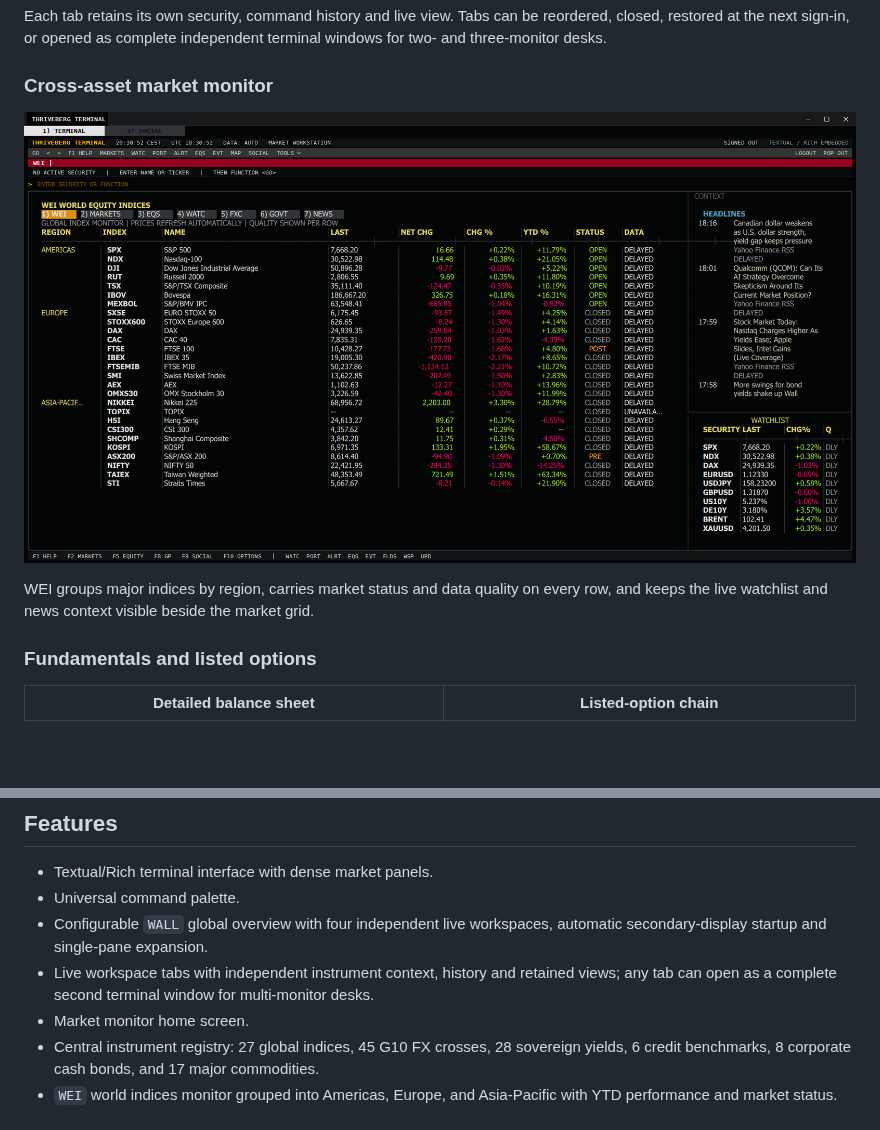
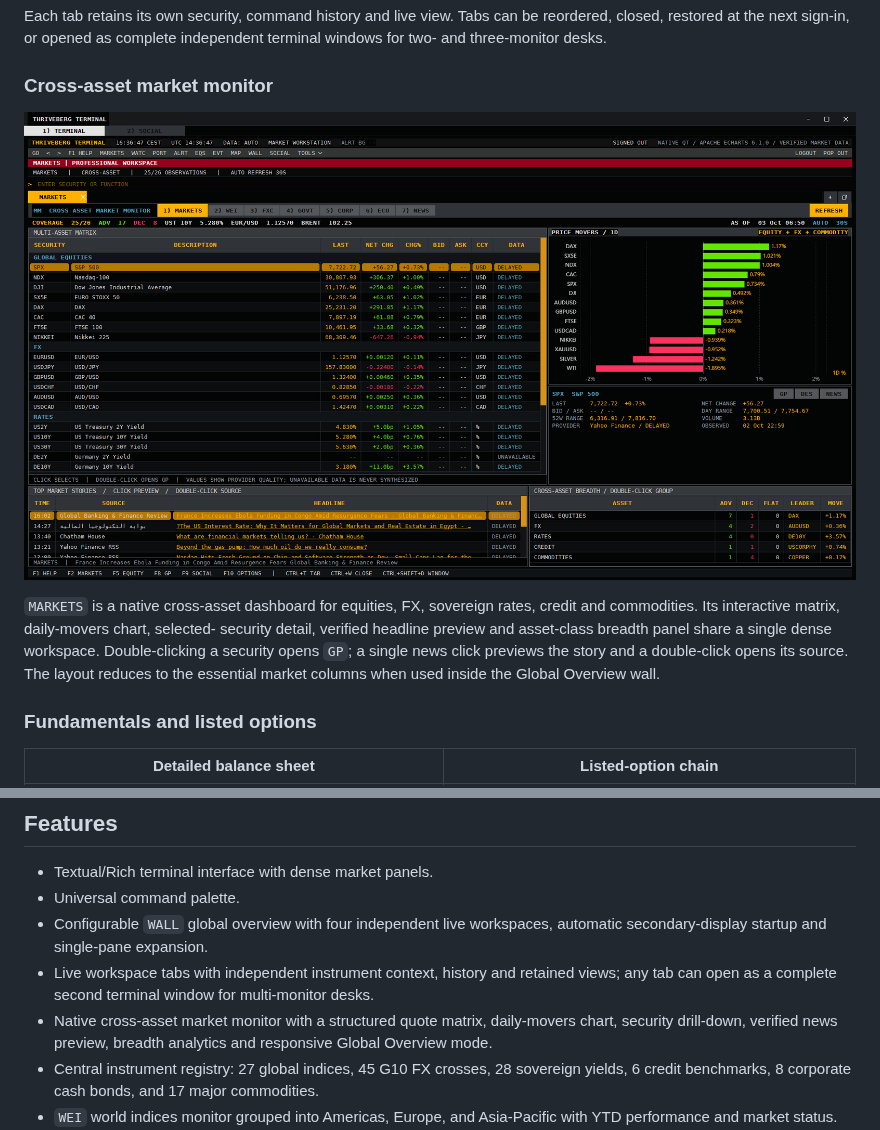
Before and after one commit to alex1999tirado-cpu/thriveberg-terminal, a Markdown page: README.md, 2 parts joined by grey strips. GitHub-like rendering; pictures changed too: screenshots/terminal-markets.png; blank space fills up the shorter version.

Commit message:
Replace markets home with native cross-asset monitor

```diff
--- a/README.md
+++ b/README.md
@@ -37,5 +37,10 @@ independent terminal windows for two- and three-monitor desks.
 
-WEI groups major indices by region, carries market status and data quality on every row, and keeps the live watchlist and news context visible beside the market grid.
+`MARKETS` is a native cross-asset dashboard for equities, FX, sovereign rates,
+credit and commodities. Its interactive matrix, daily-movers chart, selected-
+security detail, verified headline preview and asset-class breadth panel share a
+single dense workspace. Double-clicking a security opens `GP`; a single news
+click previews the story and a double-click opens its source. The layout reduces
+to the essential market columns when used inside the Global Overview wall.
 
 ### Fundamentals and listed options
 
@@ -171,7 +176,7 @@ its provider and quality state; unavailable observations remain unavailable.
 - Universal command palette.
 - Configurable `WALL` global overview with four independent live workspaces, automatic secondary-display startup and single-pane expansion.
 - Live workspace tabs with independent instrument context, history and retained views; any tab can open as a complete second terminal window for multi-monitor desks.
-- Market monitor home screen.
+- Native cross-asset market monitor with a structured quote matrix, daily-movers chart, security drill-down, verified news preview, breadth analytics and responsive Global Overview mode.
 - Central instrument registry: 27 global indices, 45 G10 FX crosses, 28 sovereign yields, 6 credit benchmarks, 8 corporate cash bonds, and 17 major commodities.
 - `WEI` world indices monitor grouped into Americas, Europe, and Asia-Pacific with YTD performance and market status.
 - Filterable instrument discovery screens and a full G10 FX matrix.
```
Also changed, not shown: other parts of README.md (+1 -1 lines), 3 other files.
